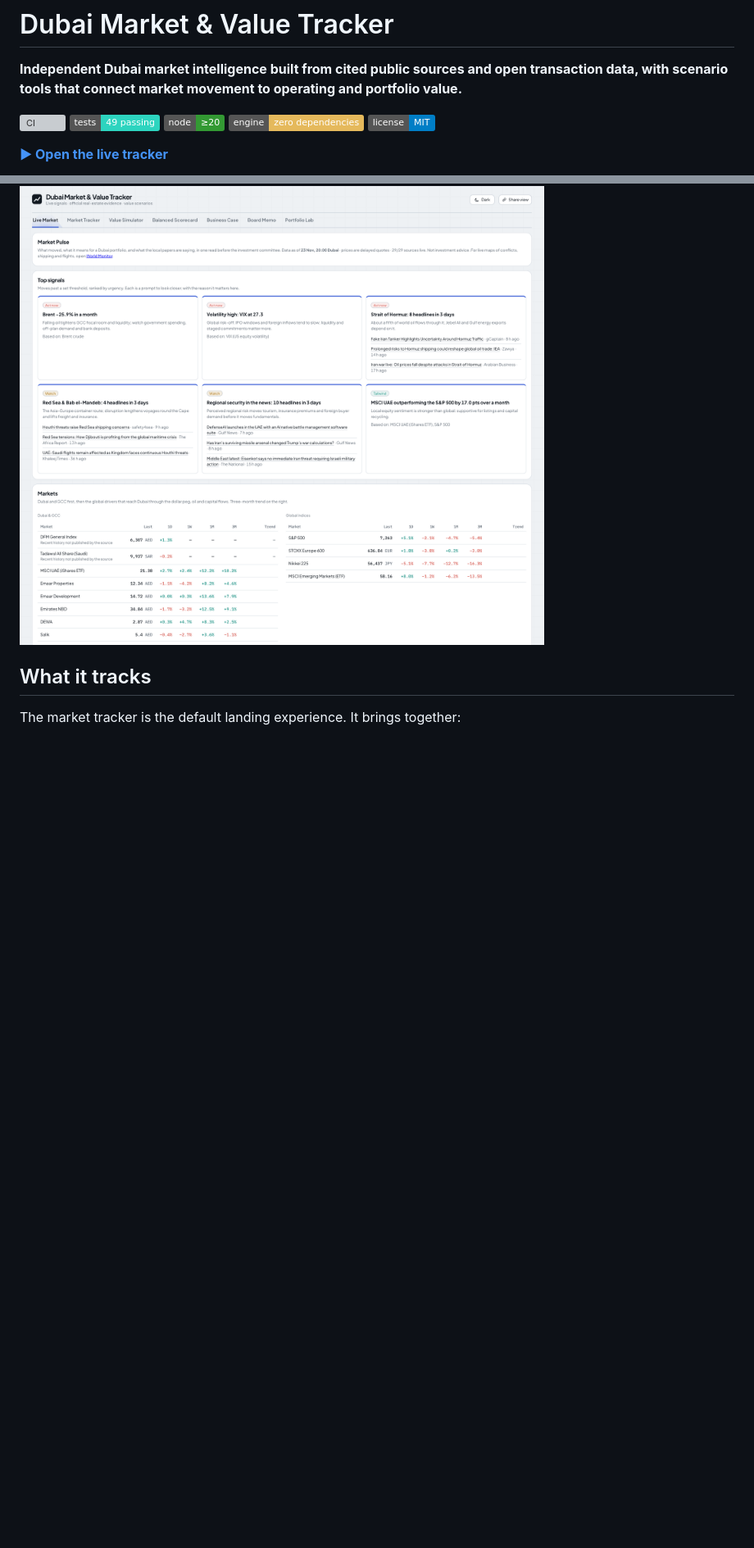
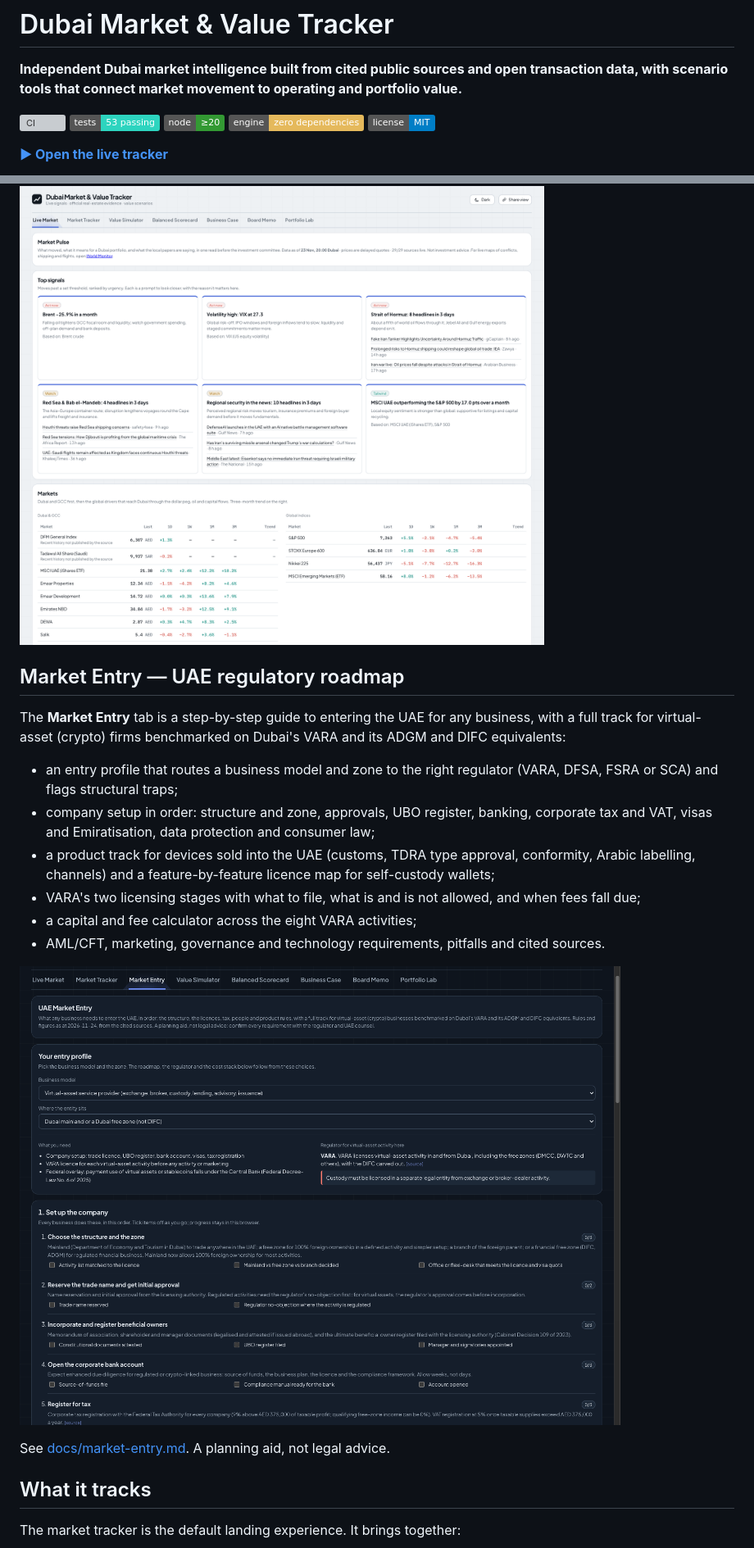
Before and after one commit to Pemalahmad/ebitda-value-lever-simulator, a Markdown page: README.md, 2 parts joined by grey strips. Shown at 82% size. GitHub-like rendering; pictures changed too: docs/screenshot-entry.png (added); badges without logos; blank space fills up the shorter version; grey boxes are pictures that could not be loaded.

Commit message:
UAE Market Entry: step-by-step entry roadmap with a VARA licensing track (v1.6.0)

```diff
--- a/README.md
+++ b/README.md
@@ -3,7 +3,7 @@
 **Independent Dubai market intelligence built from cited public sources and open transaction data, with scenario tools that connect market movement to operating and portfolio value.**
 
 [![CI](https://github.com/Pemalahmad/ebitda-value-lever-simulator/actions/workflows/ci.yml/badge.svg)](https://github.com/Pemalahmad/ebitda-value-lever-simulator/actions/workflows/ci.yml)
-![Tests](https://img.shields.io/badge/tests-49%20passing-2dd4bf)
+![Tests](https://img.shields.io/badge/tests-53%20passing-2dd4bf)
 ![Node](https://img.shields.io/badge/node-%E2%89%A520-339933)
 ![Dependencies](https://img.shields.io/badge/engine-zero%20dependencies-e5b95c)
 ![License](https://img.shields.io/badge/license-MIT-blue)
@@ -24,6 +24,21 @@ The **Live Market** workspace adds a six-hour market and news pulse without tyin
 - explicit source-health and fallback-data status.
 
 ![Live market monitoring workspace](docs/screenshot-pulse.png)
+
+## Market Entry — UAE regulatory roadmap
+
+The **Market Entry** tab is a step-by-step guide to entering the UAE for any business, with a full track for virtual-asset (crypto) firms benchmarked on Dubai's VARA and its ADGM and DIFC equivalents:
+
+- an entry profile that routes a business model and zone to the right regulator (VARA, DFSA, FSRA or SCA) and flags structural traps;
+- company setup in order: structure and zone, approvals, UBO register, banking, corporate tax and VAT, visas and Emiratisation, data protection and consumer law;
+- a product track for devices sold into the UAE (customs, TDRA type approval, conformity, Arabic labelling, channels) and a feature-by-feature licence map for self-custody wallets;
+- VARA's two licensing stages with what to file, what is and is not allowed, and when fees fall due;
+- a capital and fee calculator across the eight VARA activities;
+- AML/CFT, marketing, governance and technology requirements, pitfalls and cited sources.
+
+![UAE market entry roadmap](docs/screenshot-entry.png)
+
+See [docs/market-entry.md](docs/market-entry.md). A planning aid, not legal advice.
 
 ## What it tracks
 
```
Also changed, not shown: other parts of README.md (+1 -0 lines), CHANGELOG.md (+10 -0 lines), docs/market-entry.md (added, +88 -0 lines), 6 other files.
